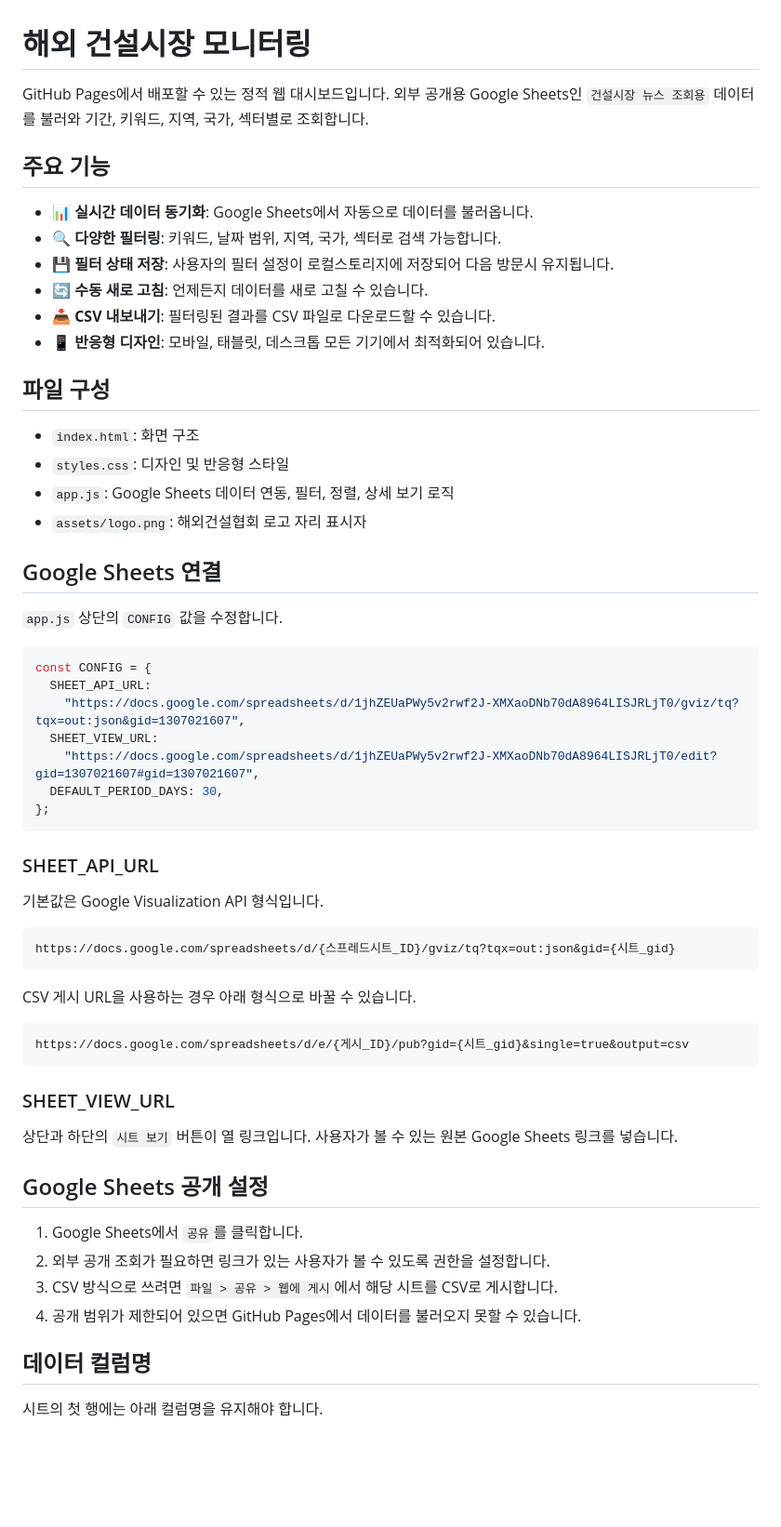
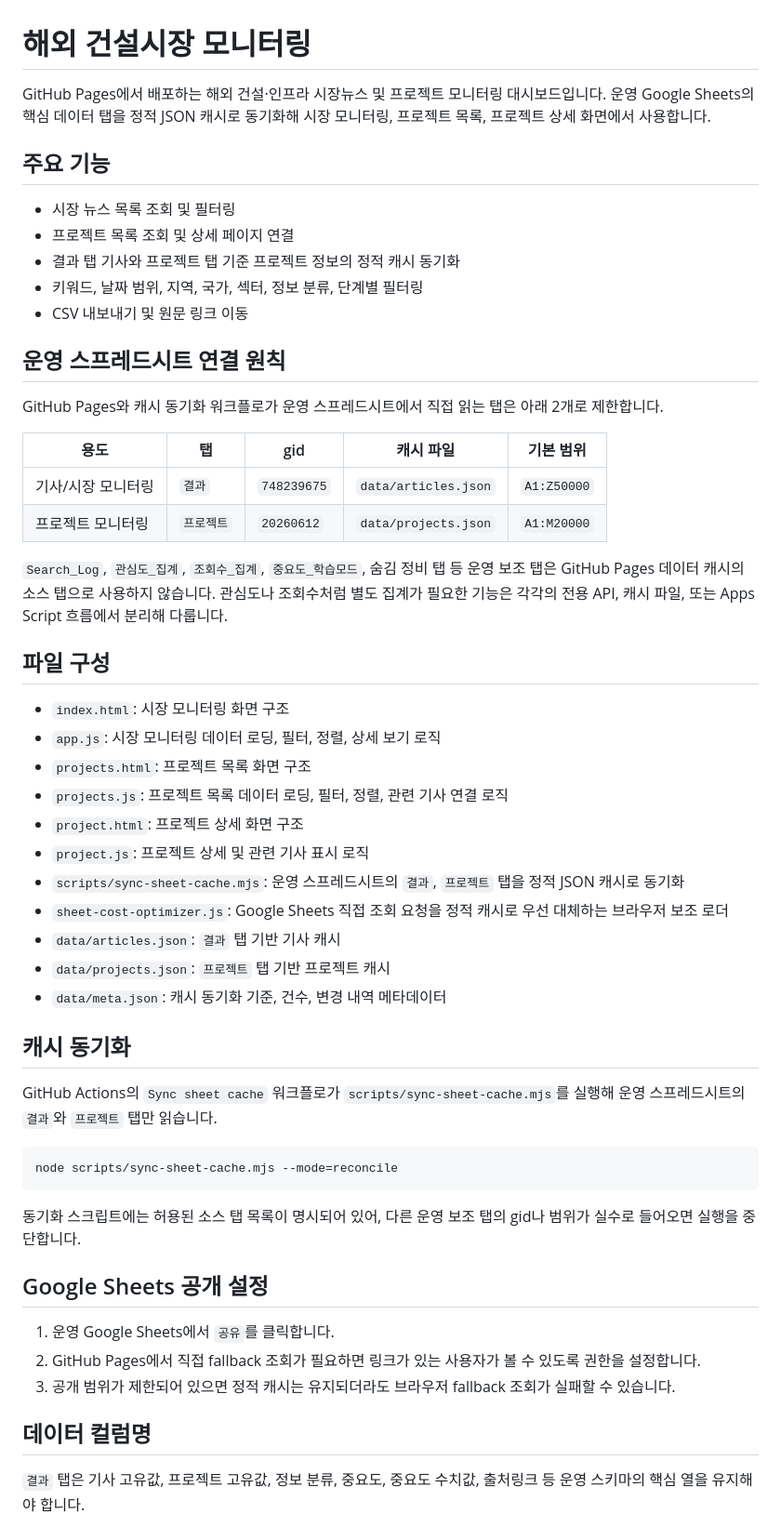
Before and after one commit to icakmenadiv/overseas-construction-monitor, a Markdown page: README.md, the part around one of its changes. Shown at 93% size. Rendered like a GitHub page; blank space fills up the shorter version.

Commit message:
Document source sheet tabs used by GitHub pages

````diff
--- a/README.md
+++ b/README.md
@@ -1,63 +1,57 @@
 # 해외 건설시장 모니터링
 
-GitHub Pages에서 배포할 수 있는 정적 웹 대시보드입니다. 외부 공개용 Google Sheets인 `건설시장 뉴스 조회용` 데이터를 불러와 기간, 키워드, 지역, 국가, 섹터별로 조회합니다.
+GitHub Pages에서 배포하는 해외 건설·인프라 시장뉴스 및 프로젝트 모니터링 대시보드입니다. 운영 Google Sheets의 핵심 데이터 탭을 정적 JSON 캐시로 동기화해 시장 모니터링, 프로젝트 목록, 프로젝트 상세 화면에서 사용합니다.
 
 ## 주요 기능
 
-- 📊 **실시간 데이터 동기화**: Google Sheets에서 자동으로 데이터를 불러옵니다.
-- 🔍 **다양한 필터링**: 키워드, 날짜 범위, 지역, 국가, 섹터로 검색 가능합니다.
-- 💾 **필터 상태 저장**: 사용자의 필터 설정이 로컬스토리지에 저장되어 다음 방문시 유지됩니다.
-- 🔄 **수동 새로 고침**: 언제든지 데이터를 새로 고칠 수 있습니다.
-- 📥 **CSV 내보내기**: 필터링된 결과를 CSV 파일로 다운로드할 수 있습니다.
-- 📱 **반응형 디자인**: 모바일, 태블릿, 데스크톱 모든 기기에서 최적화되어 있습니다.
+- 시장 뉴스 목록 조회 및 필터링
+- 프로젝트 목록 조회 및 상세 페이지 연결
+- 결과 탭 기사와 프로젝트 탭 기준 프로젝트 정보의 정적 캐시 동기화
+- 키워드, 날짜 범위, 지역, 국가, 섹터, 정보 분류, 단계별 필터링
+- CSV 내보내기 및 원문 링크 이동
+
+## 운영 스프레드시트 연결 원칙
+
+GitHub Pages와 캐시 동기화 워크플로가 운영 스프레드시트에서 직접 읽는 탭은 아래 2개로 제한합니다.
+
+| 용도 | 탭 | gid | 캐시 파일 | 기본 범위 |
+| --- | --- | --- | --- | --- |
+| 기사/시장 모니터링 | `결과` | `748239675` | `data/articles.json` | `A1:Z50000` |
+| 프로젝트 모니터링 | `프로젝트` | `20260612` | `data/projects.json` | `A1:M20000` |
+
+`Search_Log`, `관심도_집계`, `조회수_집계`, `중요도_학습모드`, 숨김 정비 탭 등 운영 보조 탭은 GitHub Pages 데이터 캐시의 소스 탭으로 사용하지 않습니다. 관심도나 조회수처럼 별도 집계가 필요한 기능은 각각의 전용 API, 캐시 파일, 또는 Apps Script 흐름에서 분리해 다룹니다.
 
 ## 파일 구성
 
-- `index.html`: 화면 구조
-- `styles.css`: 디자인 및 반응형 스타일
-- `app.js`: Google Sheets 데이터 연동, 필터, 정렬, 상세 보기 로직
-- `assets/logo.png`: 해외건설협회 로고 자리 표시자
+- `index.html`: 시장 모니터링 화면 구조
+- `app.js`: 시장 모니터링 데이터 로딩, 필터, 정렬, 상세 보기 로직
+- `projects.html`: 프로젝트 목록 화면 구조
+- `projects.js`: 프로젝트 목록 데이터 로딩, 필터, 정렬, 관련 기사 연결 로직
+- `project.html`: 프로젝트 상세 화면 구조
+- `project.js`: 프로젝트 상세 및 관련 기사 표시 로직
+- `scripts/sync-sheet-cache.mjs`: 운영 스프레드시트의 `결과`, `프로젝트` 탭을 정적 JSON 캐시로 동기화
+- `sheet-cost-optimizer.js`: Google Sheets 직접 조회 요청을 정적 캐시로 우선 대체하는 브라우저 보조 로더
+- `data/articles.json`: `결과` 탭 기반 기사 캐시
+- `data/projects.json`: `프로젝트` 탭 기반 프로젝트 캐시
+- `data/meta.json`: 캐시 동기화 기준, 건수, 변경 내역 메타데이터
 
-## Google Sheets 연결
+## 캐시 동기화
 
-`app.js` 상단의 `CONFIG` 값을 수정합니다.
+GitHub Actions의 `Sync sheet cache` 워크플로가 `scripts/sync-sheet-cache.mjs`를 실행해 운영 스프레드시트의 `결과`와 `프로젝트` 탭만 읽습니다.
 
-```js
-const CONFIG = {
-  SHEET_API_URL:
-    "https://docs.google.com/spreadsheets/d/1jhZEUaPWy5v2rwf2J-XMXaoDNb70dA8964LISJRLjT0/gviz/tq?tqx=out:json&gid=1307021607",
-  SHEET_VIEW_URL:
-    "https://docs.google.com/spreadsheets/d/1jhZEUaPWy5v2rwf2J-XMXaoDNb70dA8964LISJRLjT0/edit?gid=1307021607#gid=1307021607",
-  DEFAULT_PERIOD_DAYS: 30,
-};
+```bash
+node scripts/sync-sheet-cache.mjs --mode=reconcile
 ```
 
-### SHEET_API_URL
-
-기본값은 Google Visualization API 형식입니다.
-
-```text
-https://docs.google.com/spreadsheets/d/{스프레드시트_ID}/gviz/tq?tqx=out:json&gid={시트_gid}
-```
-
-CSV 게시 URL을 사용하는 경우 아래 형식으로 바꿀 수 있습니다.
-
-```text
-https://docs.google.com/spreadsheets/d/e/{게시_ID}/pub?gid={시트_gid}&single=true&output=csv
-```
-
-### SHEET_VIEW_URL
-
-상단과 하단의 `시트 보기` 버튼이 열 링크입니다. 사용자가 볼 수 있는 원본 Google Sheets 링크를 넣습니다.
+동기화 스크립트에는 허용된 소스 탭 목록이 명시되어 있어, 다른 운영 보조 탭의 gid나 범위가 실수로 들어오면 실행을 중단합니다.
 
 ## Google Sheets 공개 설정
 
-1. Google Sheets에서 `공유`를 클릭합니다.
-2. 외부 공개 조회가 필요하면 링크가 있는 사용자가 볼 수 있도록 권한을 설정합니다.
-3. CSV 방식으로 쓰려면 `파일 > 공유 > 웹에 게시`에서 해당 시트를 CSV로 게시합니다.
-4. 공개 범위가 제한되어 있으면 GitHub Pages에서 데이터를 불러오지 못할 수 있습니다.
+1. 운영 Google Sheets에서 `공유`를 클릭합니다.
+2. GitHub Pages에서 직접 fallback 조회가 필요하면 링크가 있는 사용자가 볼 수 있도록 권한을 설정합니다.
+3. 공개 범위가 제한되어 있으면 정적 캐시는 유지되더라도 브라우저 fallback 조회가 실패할 수 있습니다.
 
 ## 데이터 컬럼명
 
-시트의 첫 행에는 아래 컬럼명을 유지해야 합니다.
+`결과` 탭은 기사 고유값, 프로젝트 고유값, 정보 분류, 중요도, 중요도 수치값, 출처링크 등 운영 스키마의 핵심 열을 유지해야 합니다.
 
````
Also changed, not shown: other parts of README.md (+4 -44 lines).
